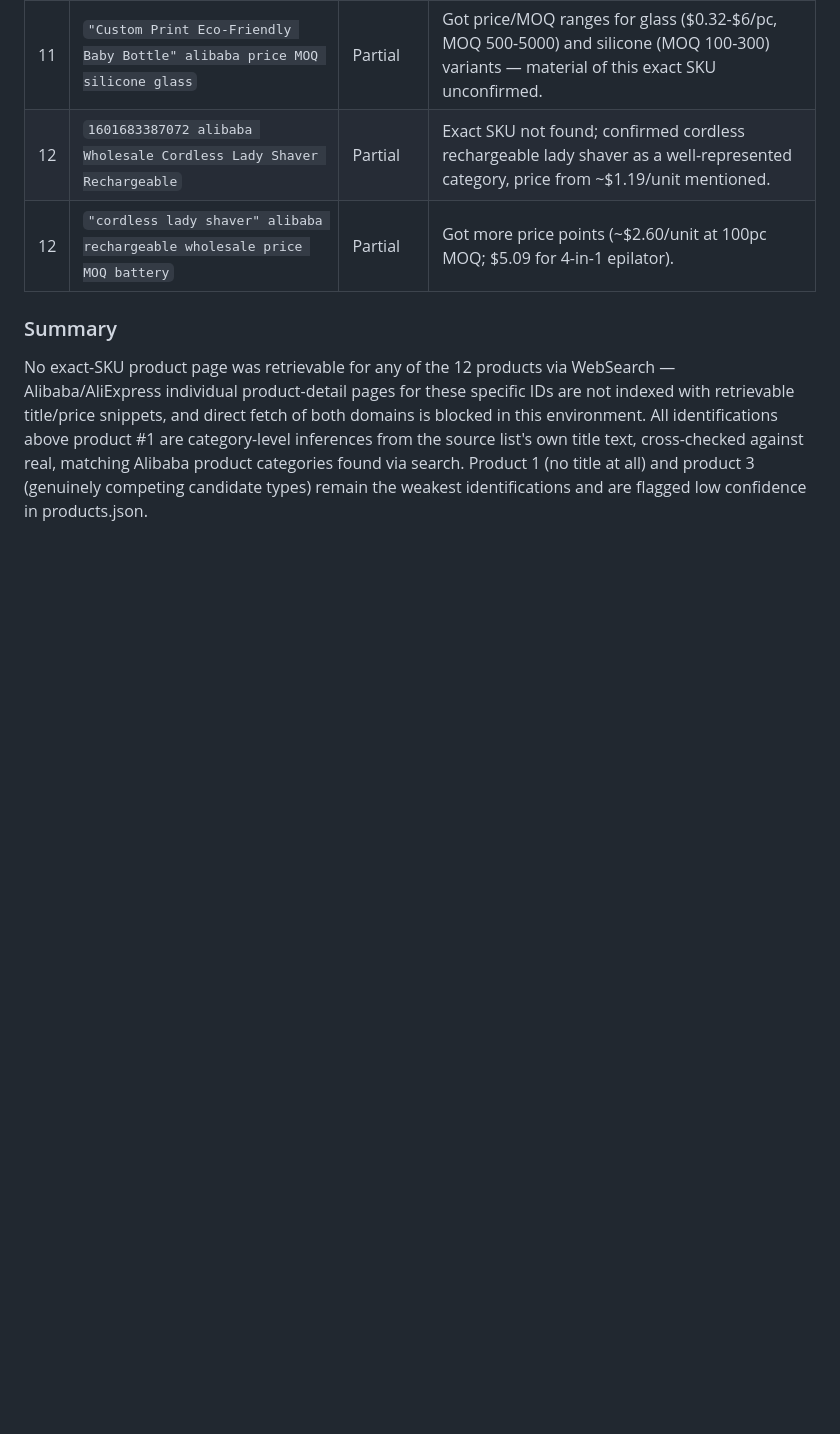
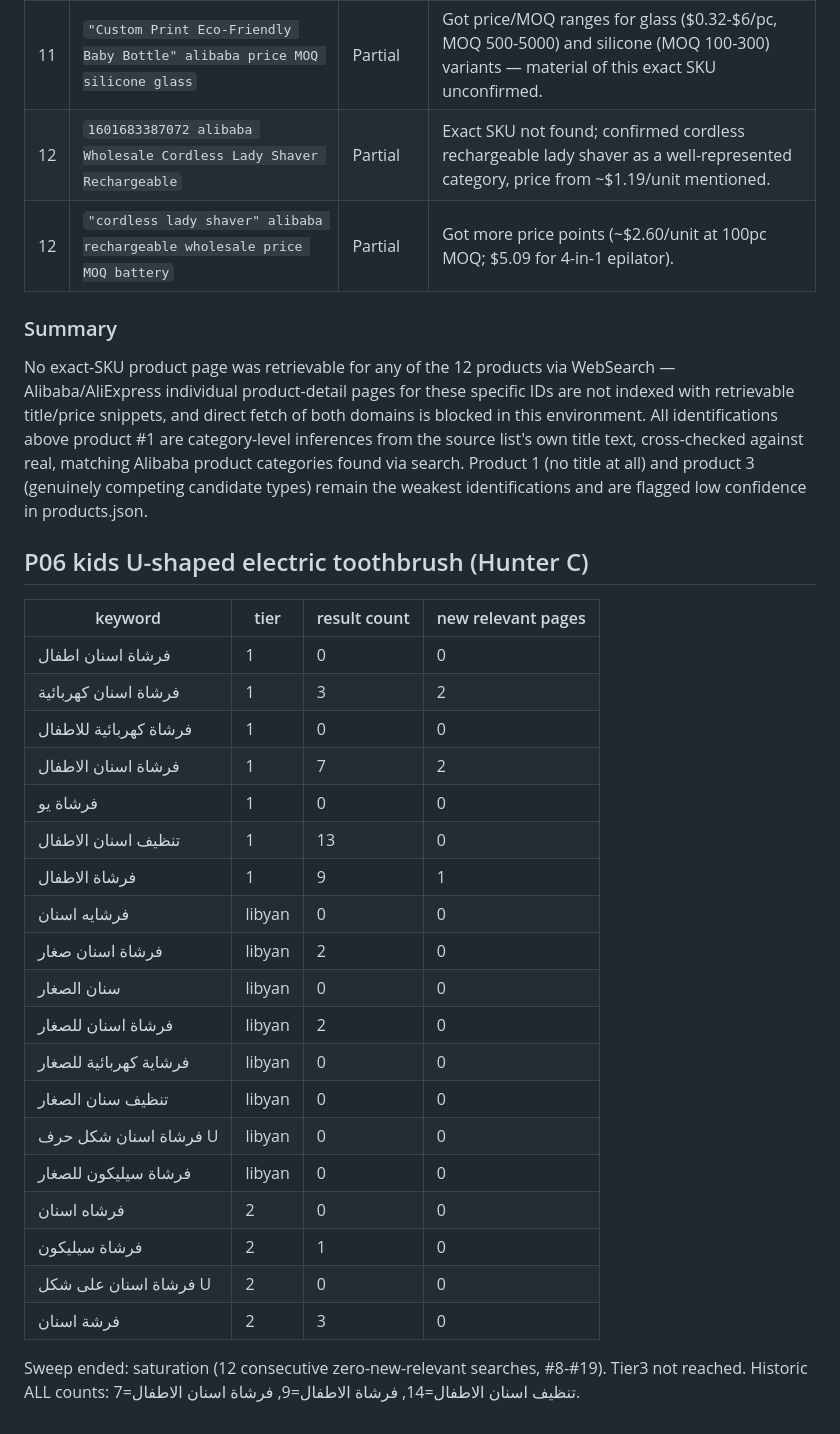
Before and after one commit to kalidtalha/khalid, a Markdown page: libya-market-analysis/data/keywords_log.md, the part around the change. GitHub-like rendering; blank space fills up the shorter version.

Commit message:
WIP: incremental hunter/pricing outputs
Co-Authored-By: Claude Fable 5 <noreply@anthropic.com>
Claude-Session: https://claude.ai/code/session_01Mzoj9Up4VmURc8CpkPfRdF

```diff
--- a/libya-market-analysis/data/keywords_log.md
+++ b/libya-market-analysis/data/keywords_log.md
@@ -34,3 +34,29 @@ Agent #1 "Product Identifier" — session 2026-07-08. All queries run via WebSea
 
 ### Summary
 No exact-SKU product page was retrievable for any of the 12 products via WebSearch — Alibaba/AliExpress individual product-detail pages for these specific IDs are not indexed with retrievable title/price snippets, and direct fetch of both domains is blocked in this environment. All identifications above product #1 are category-level inferences from the source list's own title text, cross-checked against real, matching Alibaba product categories found via search. Product 1 (no title at all) and product 3 (genuinely competing candidate types) remain the weakest identifications and are flagged low confidence in products.json.
+
+## P06 kids U-shaped electric toothbrush (Hunter C)
+
+| keyword | tier | result count | new relevant pages |
+|---|---|---|---|
+| فرشاة اسنان اطفال | 1 | 0 | 0 |
+| فرشاة اسنان كهربائية | 1 | 3 | 2 |
+| فرشاة كهربائية للاطفال | 1 | 0 | 0 |
+| فرشاة اسنان الاطفال | 1 | 7 | 2 |
+| فرشاة يو | 1 | 0 | 0 |
+| تنظيف اسنان الاطفال | 1 | 13 | 0 |
+| فرشاة الاطفال | 1 | 9 | 1 |
+| فرشايه اسنان | libyan | 0 | 0 |
+| فرشاة اسنان صغار | libyan | 2 | 0 |
+| سنان الصغار | libyan | 0 | 0 |
+| فرشاة اسنان للصغار | libyan | 2 | 0 |
+| فرشاية كهربائية للصغار | libyan | 0 | 0 |
+| تنظيف سنان الصغار | libyan | 0 | 0 |
+| فرشاة اسنان شكل حرف U | libyan | 0 | 0 |
+| فرشاة سيليكون للصغار | libyan | 0 | 0 |
+| فرشاه اسنان | 2 | 0 | 0 |
+| فرشاة سيليكون | 2 | 1 | 0 |
+| فرشاة اسنان على شكل U | 2 | 0 | 0 |
+| فرشة اسنان | 2 | 3 | 0 |
+
+Sweep ended: saturation (12 consecutive zero-new-relevant searches, #8-#19). Tier3 not reached. Historic ALL counts: تنظيف اسنان الاطفال=14, فرشاة الاطفال=9, فرشاة اسنان الاطفال=7.
```
